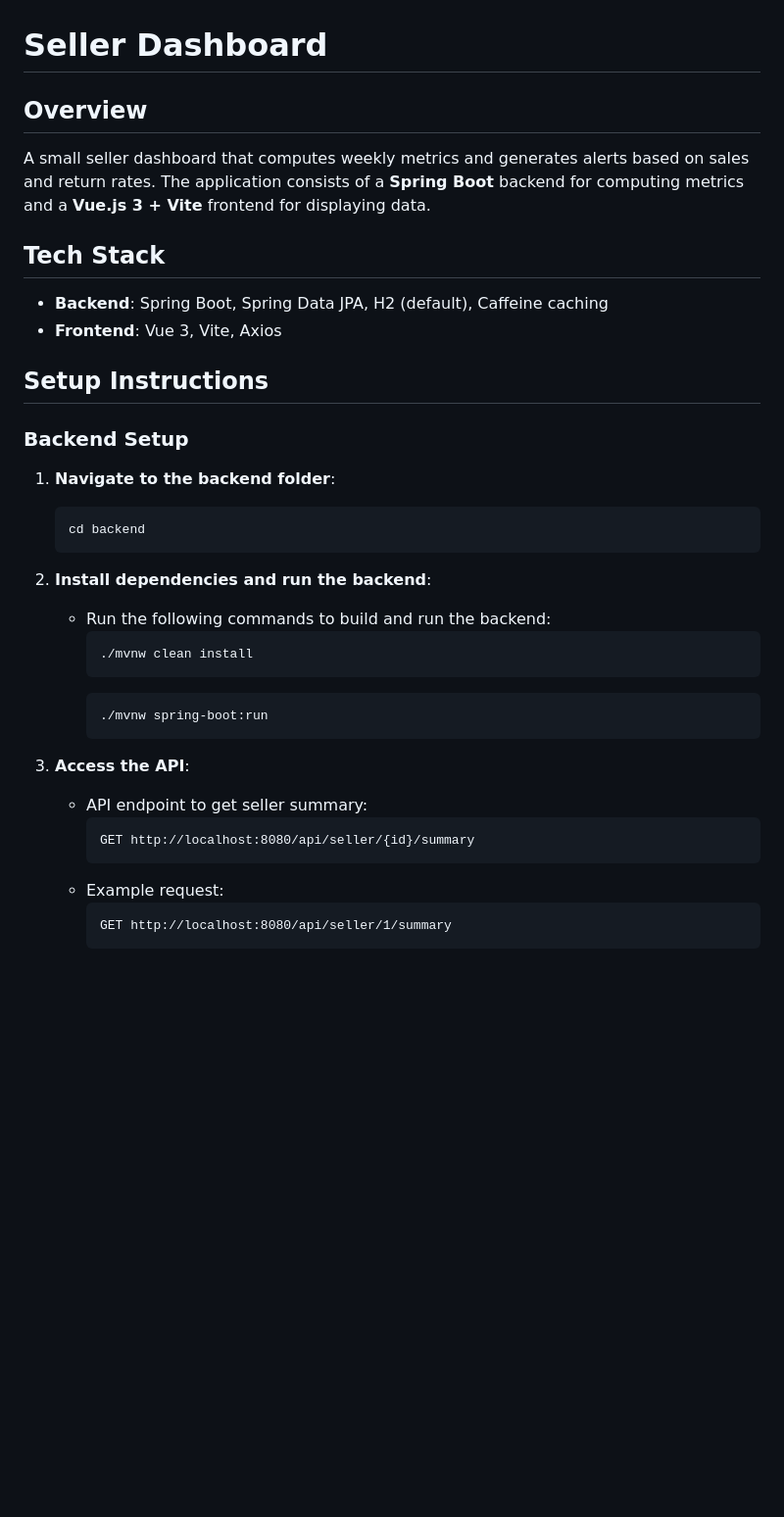
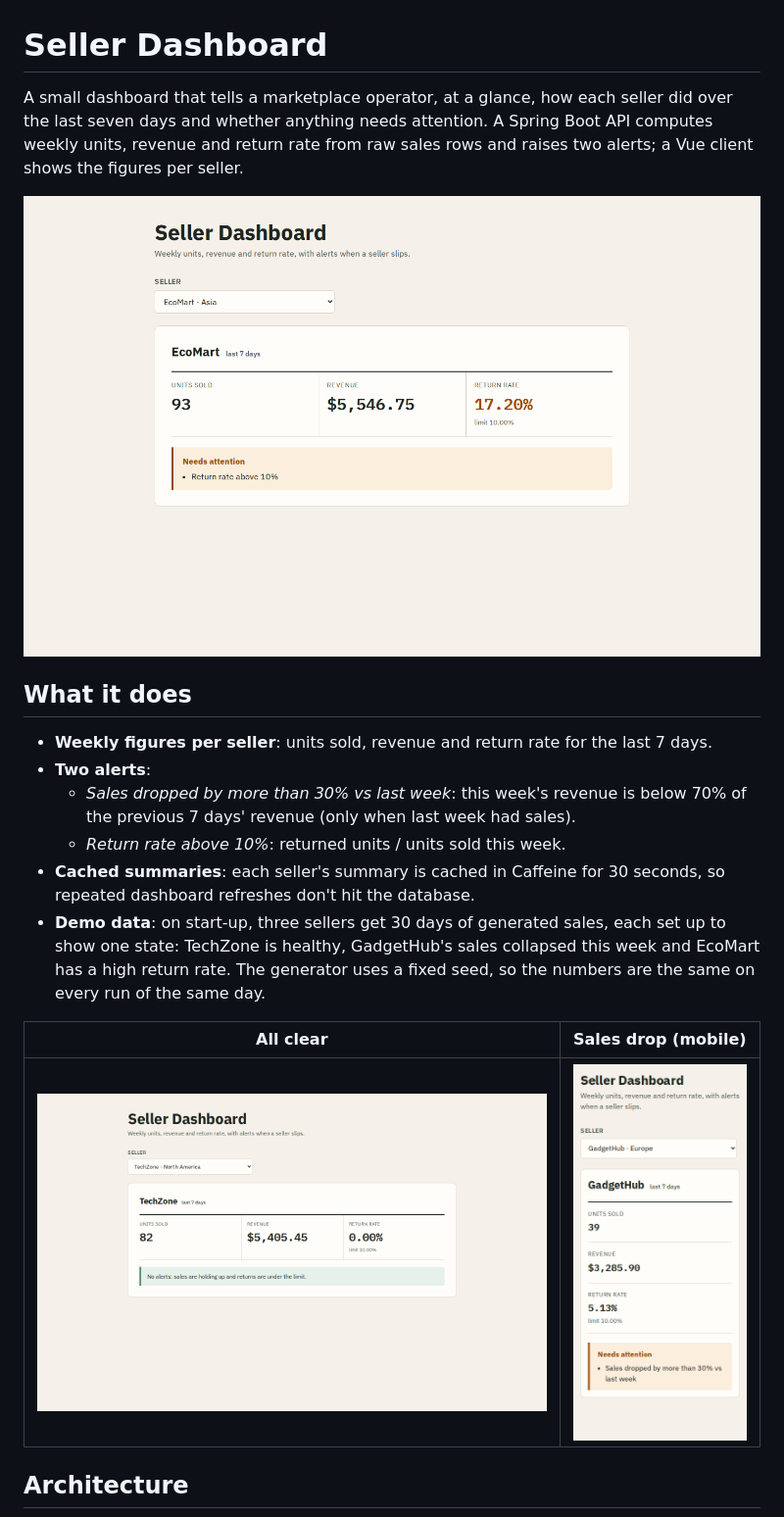
Before and after one commit to abiha-aftab/SellerDashboard, a Markdown page: README.md, the part around one of its changes. Shown at 98% size. GitHub-like rendering; pictures changed too: docs/screenshots/dashboard-alerts-desktop.png (added), docs/screenshots/dashboard-all-clear-desktop.png (added), docs/screenshots/dashboard-sales-drop-mobile.png (added); blank space fills up the shorter version.

```diff
--- a/README.md
+++ b/README.md
@@ -1,26 +1,30 @@
 # Seller Dashboard
 
-## Overview
-A small seller dashboard that computes weekly metrics and generates alerts based on sales and return rates. The application consists of a **Spring Boot** backend for computing metrics and a **Vue.js 3 + Vite** frontend for displaying data.
+A small dashboard that tells a marketplace operator, at a glance, how each
+seller did over the last seven days and whether anything needs attention.
+A Spring Boot API computes weekly units, revenue and return rate from raw
+sales rows and raises two alerts; a Vue client shows the figures per seller.
 
-## Tech Stack
-- **Backend**: Spring Boot, Spring Data JPA, H2 (default), Caffeine caching
-- **Frontend**: Vue 3, Vite, Axios
+![Seller with a high return rate](docs/screenshots/dashboard-alerts-desktop.png)
 
-## Setup Instructions
+## What it does
 
-### Backend Setup
-1. **Navigate to the backend folder**:
-   <pre><code>cd backend</code></pre>
+- **Weekly figures per seller**: units sold, revenue and return rate for
+  the last 7 days.
+- **Two alerts**:
+  - *Sales dropped by more than 30% vs last week*: this week's revenue is
+    below 70% of the previous 7 days' revenue (only when last week had sales).
+  - *Return rate above 10%*: returned units / units sold this week.
+- **Cached summaries**: each seller's summary is cached in Caffeine for
+  30 seconds, so repeated dashboard refreshes don't hit the database.
+- **Demo data**: on start-up, three sellers get 30 days of generated sales,
+  each set up to show one state: TechZone is healthy, GadgetHub's sales
+  collapsed this week and EcoMart has a high return rate. The generator
+  uses a fixed seed, so the numbers are the same on every run of the same day.
 
-2. **Install dependencies and run the backend**:
-   - Run the following commands to build and run the backend:
-     <pre><code>./mvnw clean install</code></pre>
-     <pre><code>./mvnw spring-boot:run</code></pre>
+| All clear | Sales drop (mobile) |
+| --- | --- |
+| ![Healthy seller](docs/screenshots/dashboard-all-clear-desktop.png) | ![Sales drop alert on a phone](docs/screenshots/dashboard-sales-drop-mobile.png) |
 
-3. **Access the API**:
-   - API endpoint to get seller summary:
-     <pre><code>GET http://localhost:8080/api/seller/{id}/summary</code></pre>
-   - Example request:
-     <pre><code>GET http://localhost:8080/api/seller/1/summary</code></pre>
+## Architecture
 
```
Also changed, not shown: other parts of README.md (+117 -41 lines), frontend/README.md (+12 -3 lines), 1 other file.
